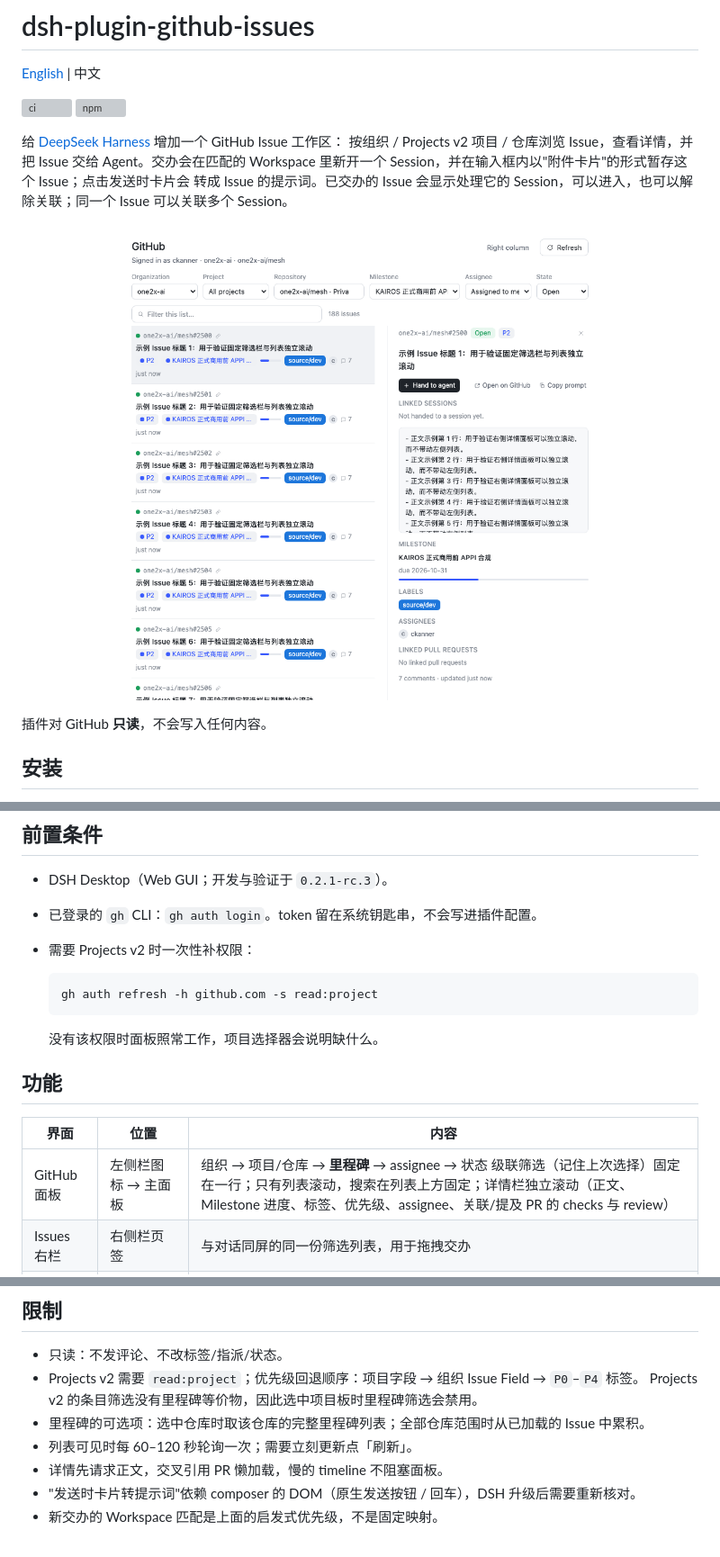
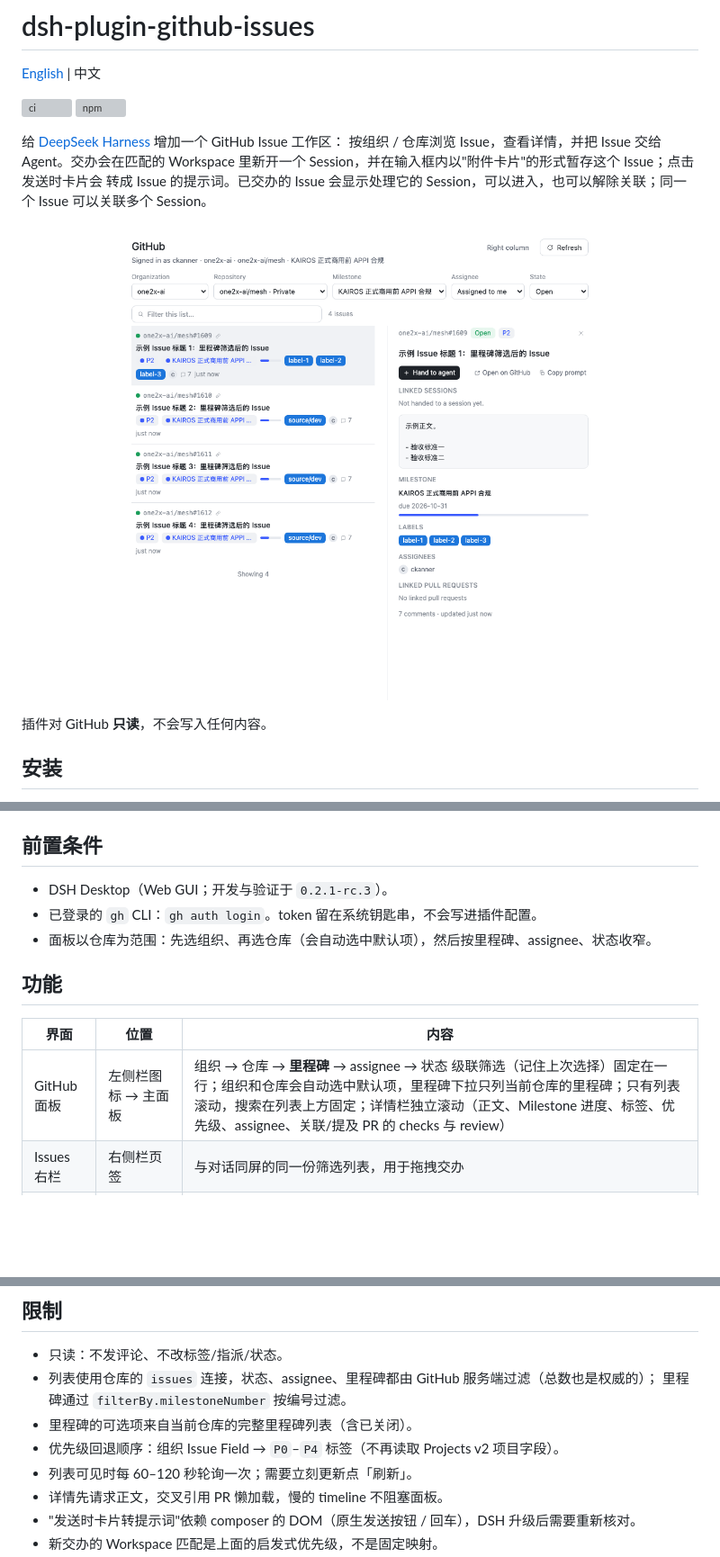
Before and after one commit to ckanner/dsh-plugin-github-issues, a Markdown page: docs/README.zh.md, 3 parts joined by grey strips. Shown at 90% size. Drawn GitHub-style; pictures changed too: assets/panel.png; blank space fills up the shorter version; grey boxes are pictures that could not be loaded.

````diff
--- a/docs/README.zh.md
+++ b/docs/README.zh.md
@@ -6,7 +6,7 @@
 [![npm](https://img.shields.io/npm/v/dsh-plugin-github-issues.svg)](https://www.npmjs.com/package/dsh-plugin-github-issues)
 
 给 [DeepSeek Harness](https://github.com/deepseek-ai/deepseek-harness) 增加一个 GitHub Issue 工作区：
-按组织 / Projects v2 项目 / 仓库浏览 Issue，查看详情，并把 Issue 交给 Agent。交办会在匹配的
+按组织 / 仓库浏览 Issue，查看详情，并把 Issue 交给 Agent。交办会在匹配的
 Workspace 里新开一个 Session，并在输入框内以"附件卡片"的形式暂存这个 Issue；点击发送时卡片会
 转成 Issue 的提示词。已交办的 Issue 会显示处理它的 Session，可以进入，也可以解除关联；同一个
 Issue 可以关联多个 Session。
@@ -50,19 +50,13 @@ dsh plugin --profile <name> add /path/to/dsh-plugin-github-issues
 
 - DSH Desktop（Web GUI；开发与验证于 `0.2.1-rc.3`）。
 - 已登录的 `gh` CLI：`gh auth login`。token 留在系统钥匙串，不会写进插件配置。
-- 需要 Projects v2 时一次性补权限：
-
-  ```sh
-  gh auth refresh -h github.com -s read:project
-  ```
-
-  没有该权限时面板照常工作，项目选择器会说明缺什么。
+- 面板以仓库为范围：先选组织、再选仓库（会自动选中默认项），然后按里程碑、assignee、状态收窄。
 
 ## 功能
 
 | 界面 | 位置 | 内容 |
 |---|---|---|
-| GitHub 面板 | 左侧栏图标 → 主面板 | 组织 → 项目/仓库 → **里程碑** → assignee → 状态 级联筛选（记住上次选择）固定在一行；只有列表滚动，搜索在列表上方固定；详情栏独立滚动（正文、Milestone 进度、标签、优先级、assignee、关联/提及 PR 的 checks 与 review） |
+| GitHub 面板 | 左侧栏图标 → 主面板 | 组织 → 仓库 → **里程碑** → assignee → 状态 级联筛选（记住上次选择）固定在一行；组织和仓库会自动选中默认项，里程碑下拉只列当前仓库的里程碑；只有列表滚动，搜索在列表上方固定；详情栏独立滚动（正文、Milestone 进度、标签、优先级、assignee、关联/提及 PR 的 checks 与 review） |
 | Issues 右栏 | 右侧栏页签 | 与对话同屏的同一份筛选列表，用于拖拽交办 |
 | 输入框卡片 | 输入框内部 | 暂存的 Issue：`[GitHub] owner/repo#number ×`。可以补充自己的文字，也可以不写；发送时卡片转成提示词 |
 | 已关联 chip | 输入框下方 dock | 当前 Session 关联的 Issue：状态圆点（open 绿 / closed 红）+ `owner/repo#number`；点击看详情，× 解除关联 |
@@ -106,9 +100,10 @@ dsh plugin --profile <name> add /path/to/dsh-plugin-github-issues
 ## 限制
 
 - 只读：不发评论、不改标签/指派/状态。
-- Projects v2 需要 `read:project`；优先级回退顺序：项目字段 → 组织 Issue Field → `P0`–`P4` 标签。
-  Projects v2 的条目筛选没有里程碑等价物，因此选中项目板时里程碑筛选会禁用。
-- 里程碑的可选项：选中仓库时取该仓库的完整里程碑列表；全部仓库范围时从已加载的 Issue 中累积。
+- 列表使用仓库的 `issues` 连接，状态、assignee、里程碑都由 GitHub 服务端过滤（总数也是权威的）；
+  里程碑通过 `filterBy.milestoneNumber` 按编号过滤。
+- 里程碑的可选项来自当前仓库的完整里程碑列表（含已关闭）。
+- 优先级回退顺序：组织 Issue Field → `P0`–`P4` 标签（不再读取 Projects v2 项目字段）。
 - 列表可见时每 60–120 秒轮询一次；需要立刻更新点「刷新」。
 - 详情先请求正文，交叉引用 PR 懒加载，慢的 timeline 不阻塞面板。
 - "发送时卡片转提示词"依赖 composer 的 DOM（原生发送按钮 / 回车），DSH 升级后需要重新核对。
````
Also changed, not shown: other parts of docs/README.zh.md (+2 -2 lines), CHANGELOG.md (+20 -0 lines), README.md (+12 -17 lines), 13 other files.
